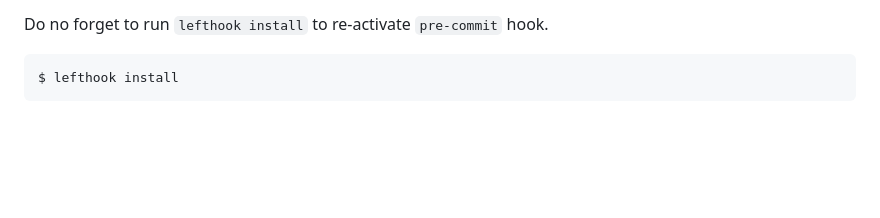
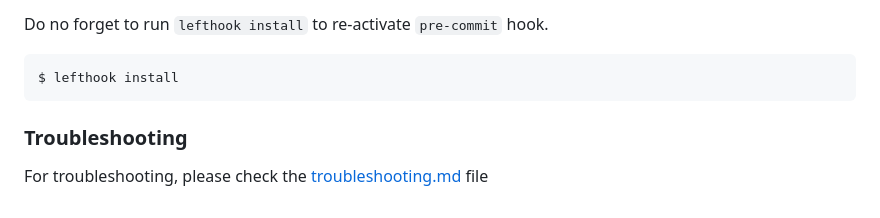
Before and after one commit to breez/c-breez, a Markdown page: README.md, the part around the change. GitHub-like rendering; blank space fills up the shorter version.

Commit message:
Add troubleshooting file with no lsp instructions

````diff
--- a/README.md
+++ b/README.md
@@ -120,3 +120,6 @@ Do no forget to run `lefthook install` to re-activate `pre-commit` hook.
 ```sh
 $ lefthook install
 ```
+
+### Troubleshooting
+For troubleshooting, please check the [troubleshooting.md](troubleshooting.md) file
````
Also changed, not shown: troubleshooting.md (added, +6 -0 lines).
